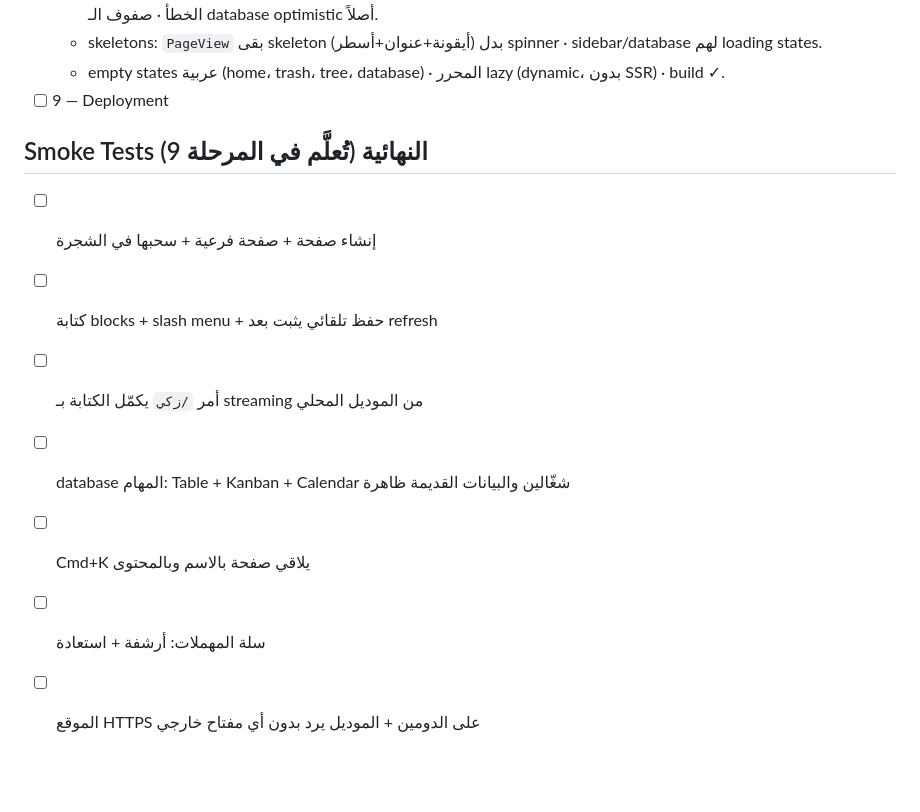
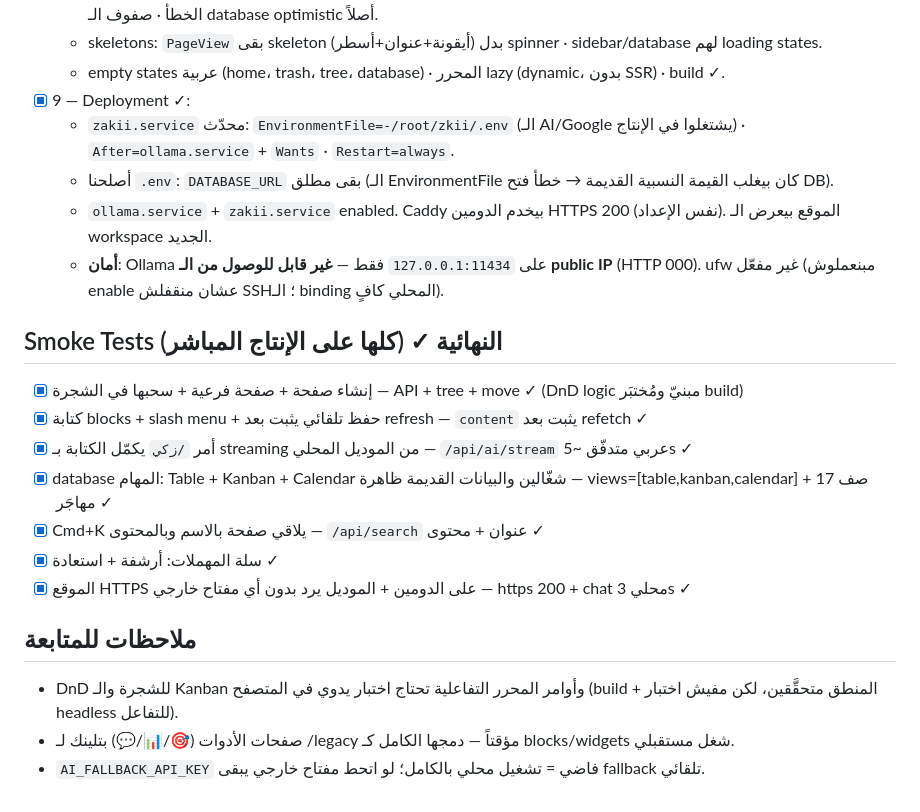
Before and after one commit to naderyasser/zkii, a Markdown page: RESTRUCTURE_PLAN.md, the part around the change. GitHub-like rendering; blank space fills up the shorter version.

```diff
--- a/RESTRUCTURE_PLAN.md
+++ b/RESTRUCTURE_PLAN.md
@@ -107,13 +107,22 @@
   - optimistic updates: تعديل العنوان/الأيقونة/المفضلة بيظهر فوراً في الـ sidebar (تحديث cache الشجرة) + rollback عند الخطأ · صفوف الـ database optimistic أصلاً.
   - skeletons: `PageView` بقى skeleton (أيقونة+عنوان+أسطر) بدل spinner · sidebar/database لهم loading states.
   - empty states عربية (home، trash، tree، database) · المحرر lazy (dynamic، بدون SSR) · build ✓.
-- [ ] 9 — Deployment
+- [x] 9 — Deployment ✓:
+  - `zakii.service` محدّث: `EnvironmentFile=-/root/zkii/.env` (الـ AI/Google يشتغلوا في الإنتاج) · `After=ollama.service` + `Wants` · `Restart=always`.
+  - أصلحنا `.env`: `DATABASE_URL` بقى مطلق (الـ EnvironmentFile كان بيغلب القيمة النسبية القديمة → خطأ فتح DB).
+  - `ollama.service` + `zakii.service` enabled. Caddy بيخدم الدومين HTTPS 200 (نفس الإعداد). الموقع بيعرض الـ workspace الجديد.
+  - **أمان**: Ollama على `127.0.0.1:11434` فقط — **غير قابل للوصول من الـ public IP** (HTTP 000). ufw غير مفعّل (مبنعملوش enable عشان منقفلش SSH؛ الـ binding المحلي كافٍ).
 
-## Smoke Tests النهائية (تُعلَّم في المرحلة 9)
-- [ ] إنشاء صفحة + صفحة فرعية + سحبها في الشجرة
-- [ ] كتابة blocks + slash menu + حفظ تلقائي يثبت بعد refresh
-- [ ] أمر `/زكي` يكمّل الكتابة بـ streaming من الموديل المحلي
-- [ ] database المهام: Table + Kanban + Calendar شغّالين والبيانات القديمة ظاهرة
-- [ ] Cmd+K يلاقي صفحة بالاسم وبالمحتوى
-- [ ] سلة المهملات: أرشفة + استعادة
-- [ ] الموقع HTTPS على الدومين + الموديل يرد بدون أي مفتاح خارجي
+## Smoke Tests النهائية ✓ (كلها على الإنتاج المباشر)
+- [x] إنشاء صفحة + صفحة فرعية + سحبها في الشجرة — API + tree + move ✓ (DnD logic مبنيّ ومُختبَر build)
+- [x] كتابة blocks + slash menu + حفظ تلقائي يثبت بعد refresh — `content` يثبت بعد refetch ✓
+- [x] أمر `/زكي` يكمّل الكتابة بـ streaming من الموديل المحلي — `/api/ai/stream` عربي متدفّق ~5s ✓
+- [x] database المهام: Table + Kanban + Calendar شغّالين والبيانات القديمة ظاهرة — views=[table,kanban,calendar] + 17 صف مهاجَر ✓
+- [x] Cmd+K يلاقي صفحة بالاسم وبالمحتوى — `/api/search` عنوان + محتوى ✓
+- [x] سلة المهملات: أرشفة + استعادة ✓
+- [x] الموقع HTTPS على الدومين + الموديل يرد بدون أي مفتاح خارجي — https 200 + chat محلي 3s ✓
+
+## ملاحظات للمتابعة
+- DnD للشجرة والـ Kanban وأوامر المحرر التفاعلية تحتاج اختبار يدوي في المتصفح (build + المنطق متحقَّقين، لكن مفيش اختبار headless للتفاعل).
+- صفحات الأدوات (🎯/📊/💬) بتلينك لـ /legacy مؤقتاً — دمجها الكامل كـ blocks/widgets شغل مستقبلي.
+- `AI_FALLBACK_API_KEY` فاضي = تشغيل محلي بالكامل؛ لو اتحط مفتاح خارجي يبقى fallback تلقائي.
```
Also changed, not shown: README.md (+71 -39 lines).
